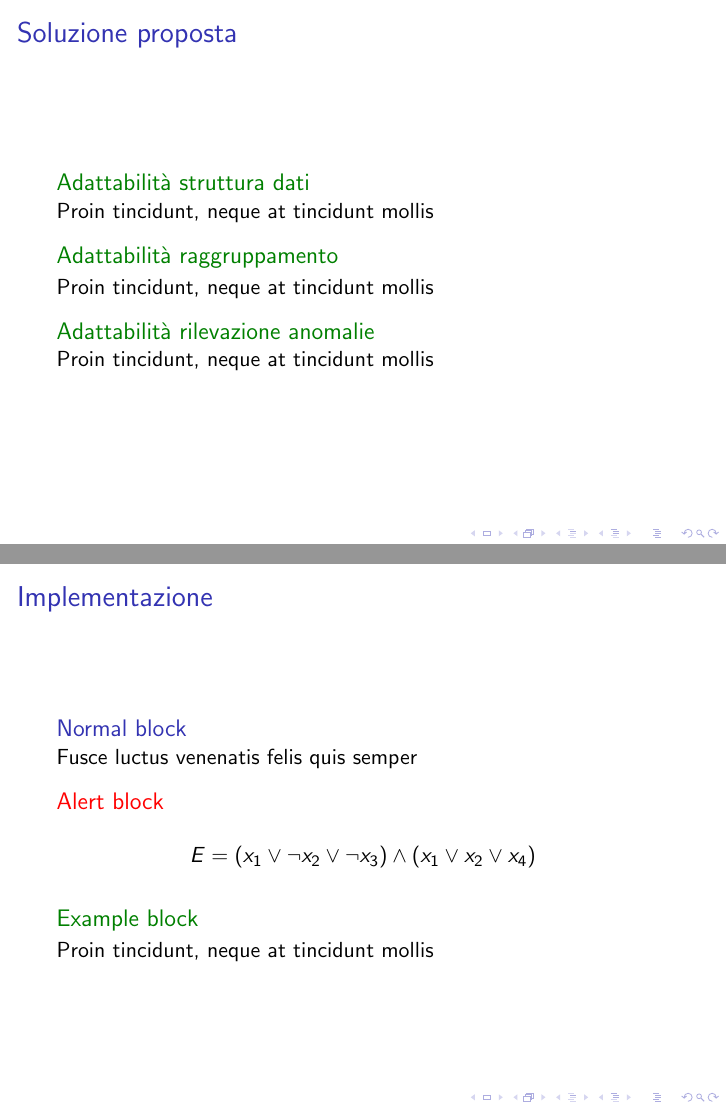
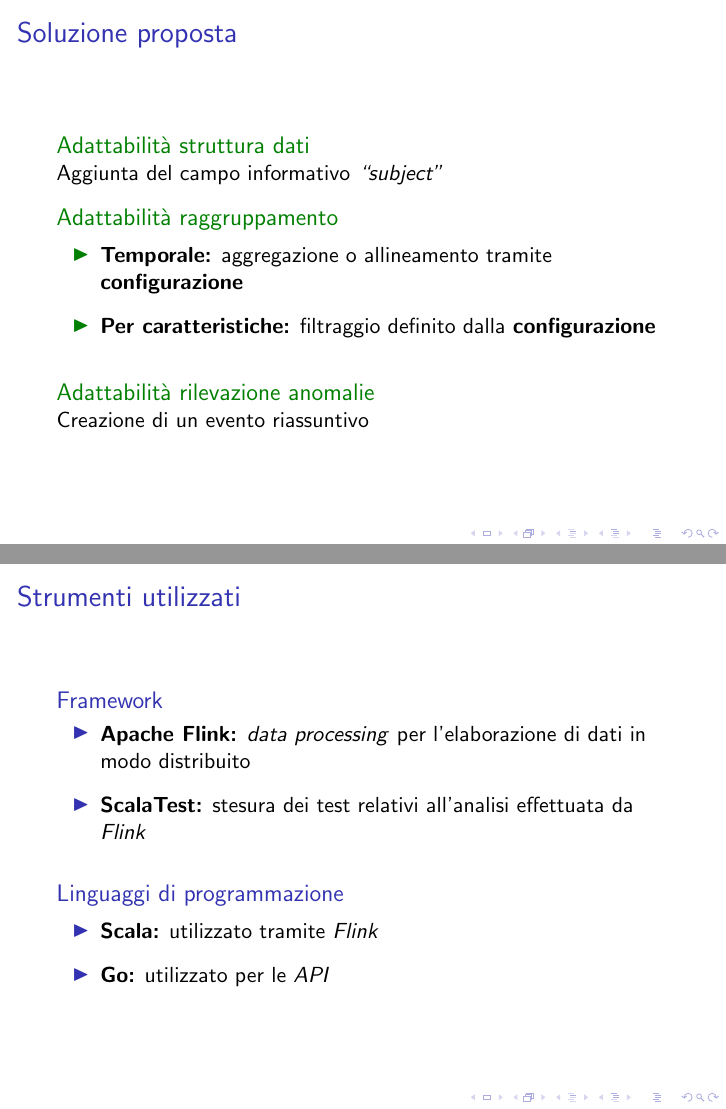
Before and after one commit to nicomanto/Tesi-triennale, LaTeX slides (slide/presentazioneTesi.tex): pages 6 and 7 of 13, joined at a grey line. Compiled offline with pdfLaTeX; a LaTeX package or settings file that is missing is left out.

Commit message:
add implemenation, flink and fix graph

```diff
--- a/slide/presentazioneTesi.tex
+++ b/slide/presentazioneTesi.tex
@@ -1,11 +1,13 @@
 \documentclass{beamer}
+\usepackage{csquotes}
 
 \usetheme{Padova}
 
 \title{Componente di controllo per l'elaborazione in tempo reale di flussi di dati aggregati}
-%\subtitle{Curabitur sit amet mi magna}
+\subtitle{Dipartimento di Matematica "Tullio Levi Civita" Università di Padova, Corso di Laurea in Informatica Esame di Laurea}
+\date{30 Settembre 2021}
 \author{Niccolò Mantovani}
-\date{30 Settembre 2021}
+
 
 
 \begin{document}
@@ -84,31 +87,18 @@
 
 	\begin{frame}{Soluzione proposta}
 		\begin{exampleblock}{Adattabilità struttura dati}
-			Proin tincidunt, neque at tincidunt mollis
+			Aggiunta del campo informativo \textit{``subject"}
 		\end{exampleblock}
 
 		\begin{exampleblock}{Adattabilità raggruppamento}
-			Proin tincidunt, neque at tincidunt mollis
+			\begin{itemize}
+				\item \textbf{Temporale:} aggregazione o allineamento tramite \textbf{configurazione}\vspace{.5em}
+				\item \textbf{Per caratteristiche:} filtraggio definito dalla \textbf{configurazione}  \vspace{.5em}
+			\end{itemize}
 		\end{exampleblock}
 
 		\begin{exampleblock}{Adattabilità rilevazione anomalie}
-			Proin tincidunt, neque at tincidunt mollis
-		\end{exampleblock}
-	\end{frame}
-
-	\section{Implementazione}
-
-	\begin{frame}{Implementazione}
-		\begin{block}{Normal block}
-			Fusce luctus venenatis felis quis semper
-		\end{block}
-
-		\begin{alertblock}{Alert block}
-			$$ E = (x_1 \vee \neg x_2 \vee \neg x_3) \wedge (x_1 \vee x_2 \vee x_4) $$
-		\end{alertblock}
-
-		\begin{exampleblock}{Example block}
-			Proin tincidunt, neque at tincidunt mollis
+			Creazione di un evento riassuntivo
 		\end{exampleblock}
 	\end{frame}
 
@@ -117,7 +107,7 @@
 	\begin{frame}{Strumenti utilizzati}
 		\begin{block}{Framework}
 			\begin{itemize}
-				\item \textbf{Flink:} \textit{data processing} per l'elaborazione di dati in modo distribuito \vspace{.5em}
+				\item \textbf{Apache Flink:} \textit{data processing} per l'elaborazione di dati in modo distribuito \vspace{.5em}
 				\item \textbf{ScalaTest:} stesura dei test relativi all'analisi effettuata da \textit{Flink} \vspace{.5em}
 			\end{itemize}
 		\end{block}
```
Also changed, not shown: immagini/slide/Apache_Flink_logo.png (added), immagini/slide/bounded-unbounded.png (added), immagini/slide/elaboration_example.png, immagini/slide/implementation.png (added), slide/presentazioneTesi.tex (40 more changed lines).
